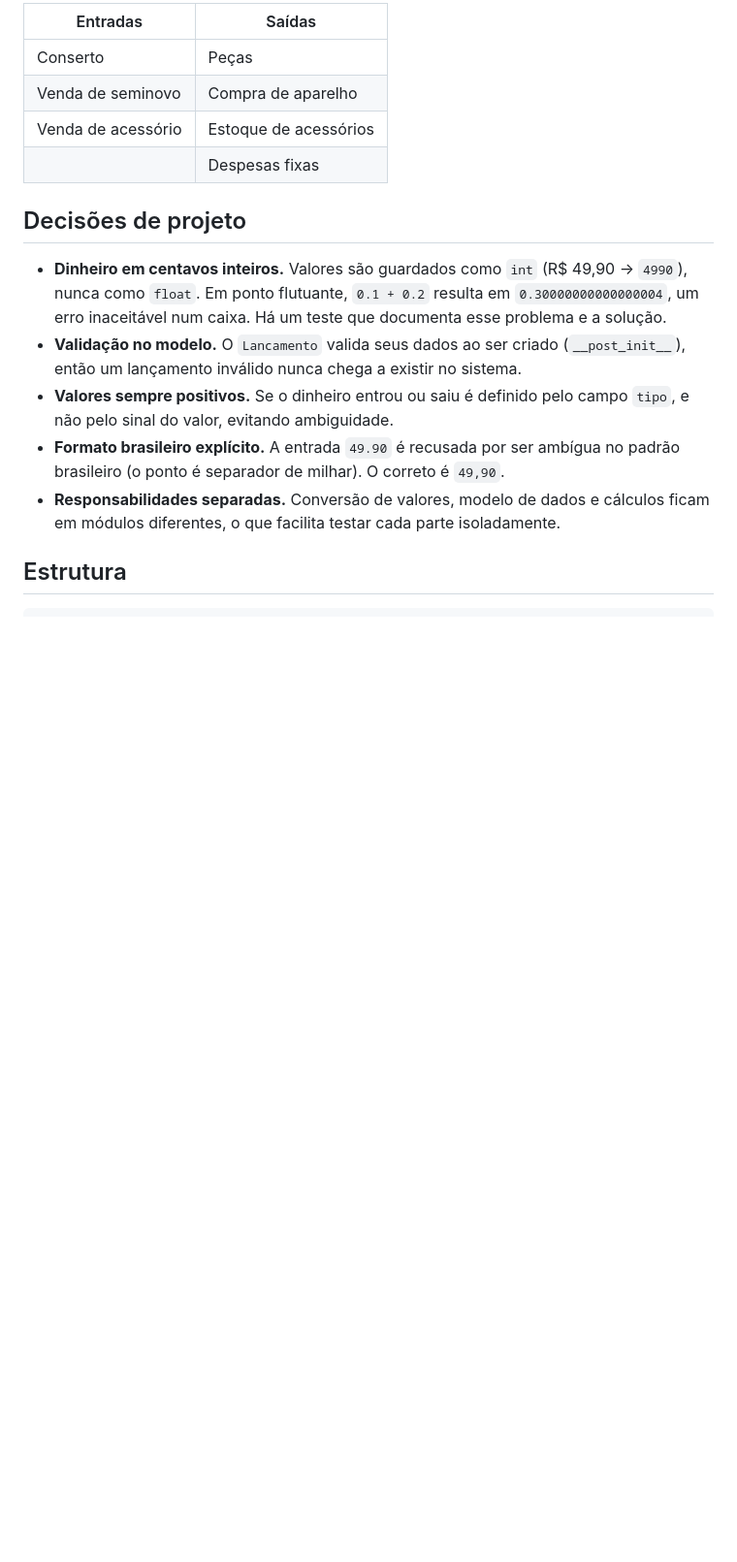
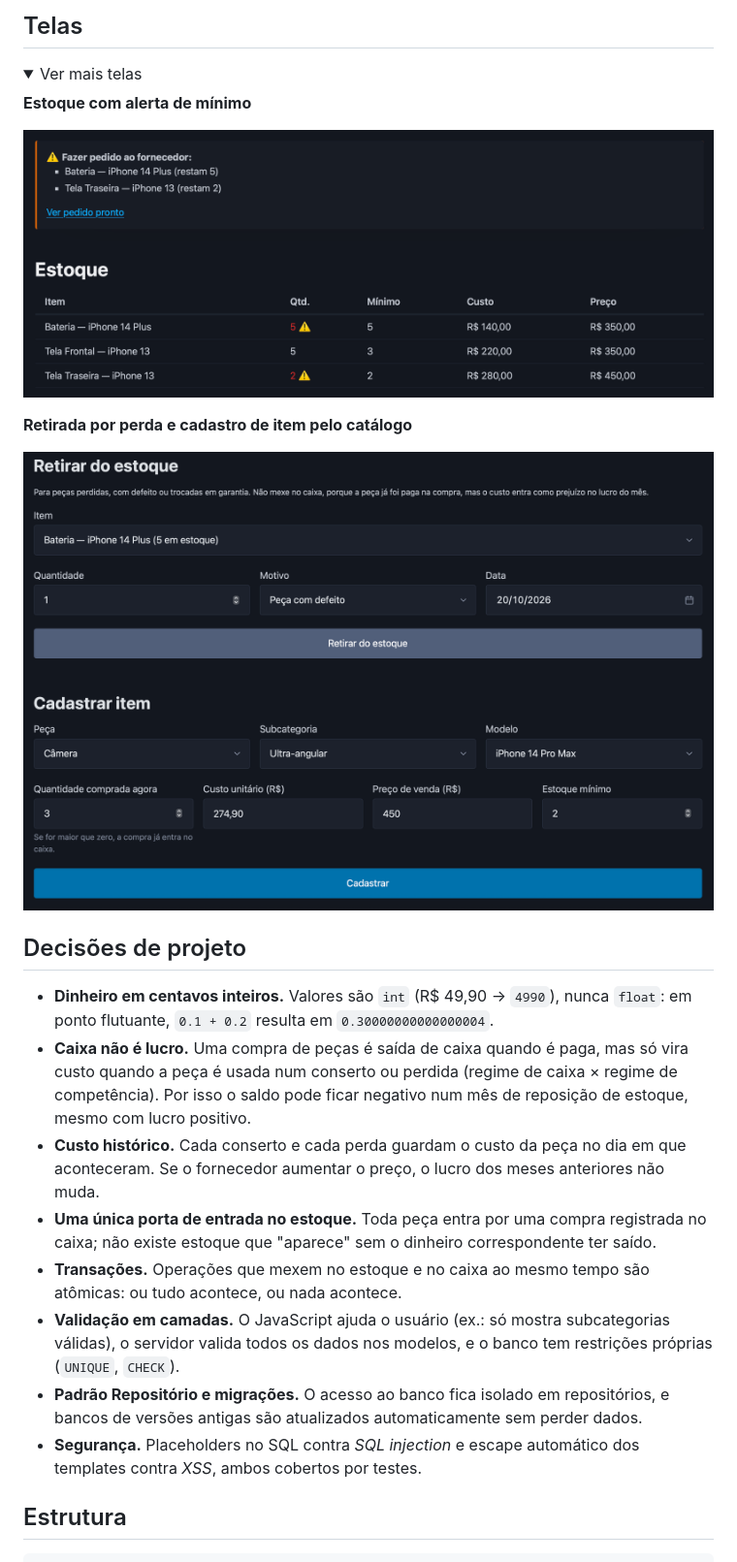
Before and after one commit to davidfwallace/caixa-assistencia, a Markdown page: README.md, the part around the change printed below. Shown: that part at 97% size. GitHub-like rendering; pictures changed too: docs/telas/estoque.png (added), docs/telas/formularios.png (added); folded sections open; blank space fills up the shorter version.

Commit message:
Adiciona telas do sistema ao README

```diff
--- a/README.md
+++ b/README.md
@@ -26,18 +24,29 @@ Acesse http://127.0.0.1:5001
 
-| Entradas | Saídas |
-|---|---|
-| Conserto | Peças |
-| Venda de seminovo | Compra de aparelho |
-| Venda de acessório | Estoque de acessórios |
-| | Despesas fixas |
+## Telas
+
+<details>
+<summary>Ver mais telas</summary>
+
+**Estoque com alerta de mínimo**
+
+![Estoque](docs/telas/estoque.png)
+
+**Retirada por perda e cadastro de item pelo catálogo**
+
+![Formulários do estoque](docs/telas/formularios.png)
+
+</details>
 
 ## Decisões de projeto
 
-- **Dinheiro em centavos inteiros.** Valores são guardados como `int` (R$ 49,90 → `4990`), nunca como `float`. Em ponto flutuante, `0.1 + 0.2` resulta em `0.30000000000000004`, um erro inaceitável num caixa. Há um teste que documenta esse problema e a solução.
-- **Validação no modelo.** O `Lancamento` valida seus dados ao ser criado (`__post_init__`), então um lançamento inválido nunca chega a existir no sistema.
-- **Valores sempre positivos.** Se o dinheiro entrou ou saiu é definido pelo campo `tipo`, e não pelo sinal do valor, evitando ambiguidade.
-- **Formato brasileiro explícito.** A entrada `49.90` é recusada por ser ambígua no padrão brasileiro (o ponto é separador de milhar). O correto é `49,90`.
-- **Responsabilidades separadas.** Conversão de valores, modelo de dados e cálculos ficam em módulos diferentes, o que facilita testar cada parte isoladamente.
+- **Dinheiro em centavos inteiros.** Valores são `int` (R$ 49,90 → `4990`), nunca `float`: em ponto flutuante, `0.1 + 0.2` resulta em `0.30000000000000004`.
+- **Caixa não é lucro.** Uma compra de peças é saída de caixa quando é paga, mas só vira custo quando a peça é usada num conserto ou perdida (regime de caixa × regime de competência). Por isso o saldo pode ficar negativo num mês de reposição de estoque, mesmo com lucro positivo.
+- **Custo histórico.** Cada conserto e cada perda guardam o custo da peça no dia em que aconteceram. Se o fornecedor aumentar o preço, o lucro dos meses anteriores não muda.
+- **Uma única porta de entrada no estoque.** Toda peça entra por uma compra registrada no caixa; não existe estoque que "aparece" sem o dinheiro correspondente ter saído.
+- **Transações.** Operações que mexem no estoque e no caixa ao mesmo tempo são atômicas: ou tudo acontece, ou nada acontece.
+- **Validação em camadas.** O JavaScript ajuda o usuário (ex.: só mostra subcategorias válidas), o servidor valida todos os dados nos modelos, e o banco tem restrições próprias (`UNIQUE`, `CHECK`).
+- **Padrão Repositório e migrações.** O acesso ao banco fica isolado em repositórios, e bancos de versões antigas são atualizados automaticamente sem perder dados.
+- **Segurança.** Placeholders no SQL contra *SQL injection* e escape automático dos templates contra *XSS*, ambos cobertos por testes.
 
 ## Estrutura
 
```
Also changed, not shown: other parts of README.md (+37 -36 lines), docs/telas/caixa.png (added).
